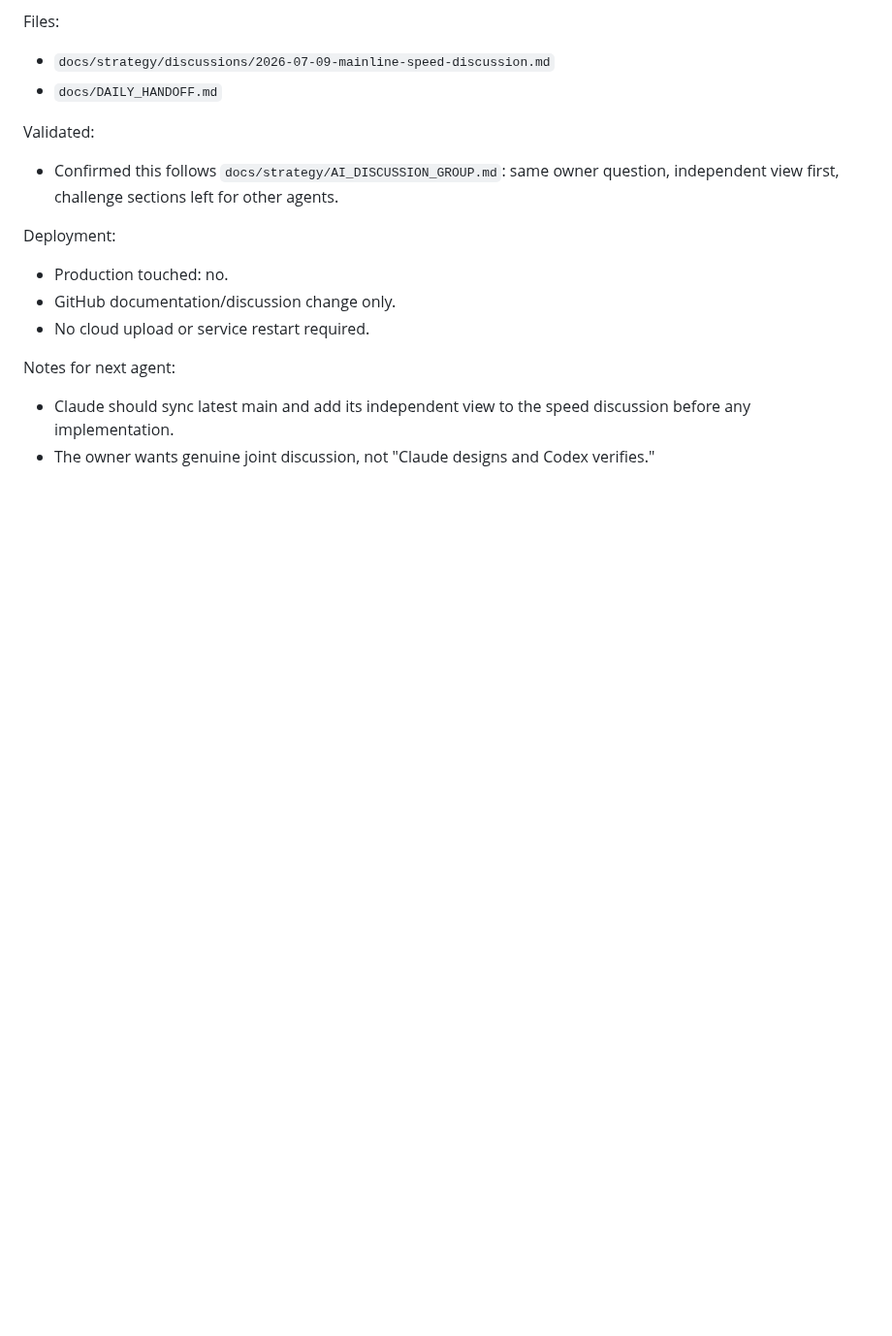
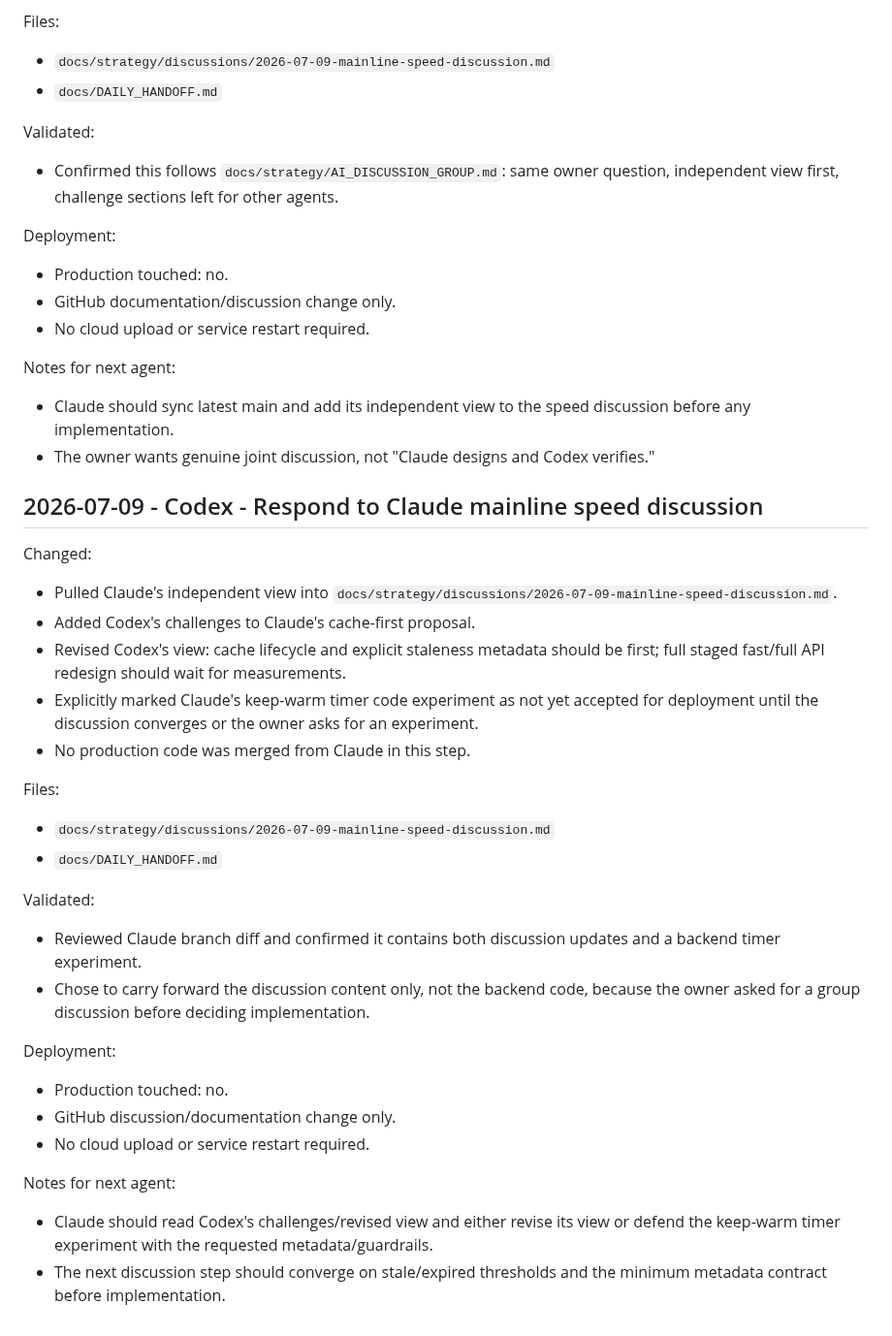
Before and after one commit to dmz1108/dmzrepo, a Markdown page: docs/DAILY_HANDOFF.md, the part around the change. Shown at 97% size. Drawn GitHub-style; blank space fills up the shorter version.

Commit message:
docs: respond to Claude mainline speed discussion

```diff
--- a/docs/DAILY_HANDOFF.md
+++ b/docs/DAILY_HANDOFF.md
@@ -1638,3 +1638,29 @@ Deployment:
 Notes for next agent:
 - Claude should sync latest main and add its independent view to the speed discussion before any implementation.
 - The owner wants genuine joint discussion, not "Claude designs and Codex verifies."
+
+## 2026-07-09 - Codex - Respond to Claude mainline speed discussion
+
+Changed:
+- Pulled Claude's independent view into `docs/strategy/discussions/2026-07-09-mainline-speed-discussion.md`.
+- Added Codex's challenges to Claude's cache-first proposal.
+- Revised Codex's view: cache lifecycle and explicit staleness metadata should be first; full staged fast/full API redesign should wait for measurements.
+- Explicitly marked Claude's keep-warm timer code experiment as not yet accepted for deployment until the discussion converges or the owner asks for an experiment.
+- No production code was merged from Claude in this step.
+
+Files:
+- `docs/strategy/discussions/2026-07-09-mainline-speed-discussion.md`
+- `docs/DAILY_HANDOFF.md`
+
+Validated:
+- Reviewed Claude branch diff and confirmed it contains both discussion updates and a backend timer experiment.
+- Chose to carry forward the discussion content only, not the backend code, because the owner asked for a group discussion before deciding implementation.
+
+Deployment:
+- Production touched: no.
+- GitHub discussion/documentation change only.
+- No cloud upload or service restart required.
+
+Notes for next agent:
+- Claude should read Codex's challenges/revised view and either revise its view or defend the keep-warm timer experiment with the requested metadata/guardrails.
+- The next discussion step should converge on stale/expired thresholds and the minimum metadata contract before implementation.
```
Also changed, not shown: 1 other file.
